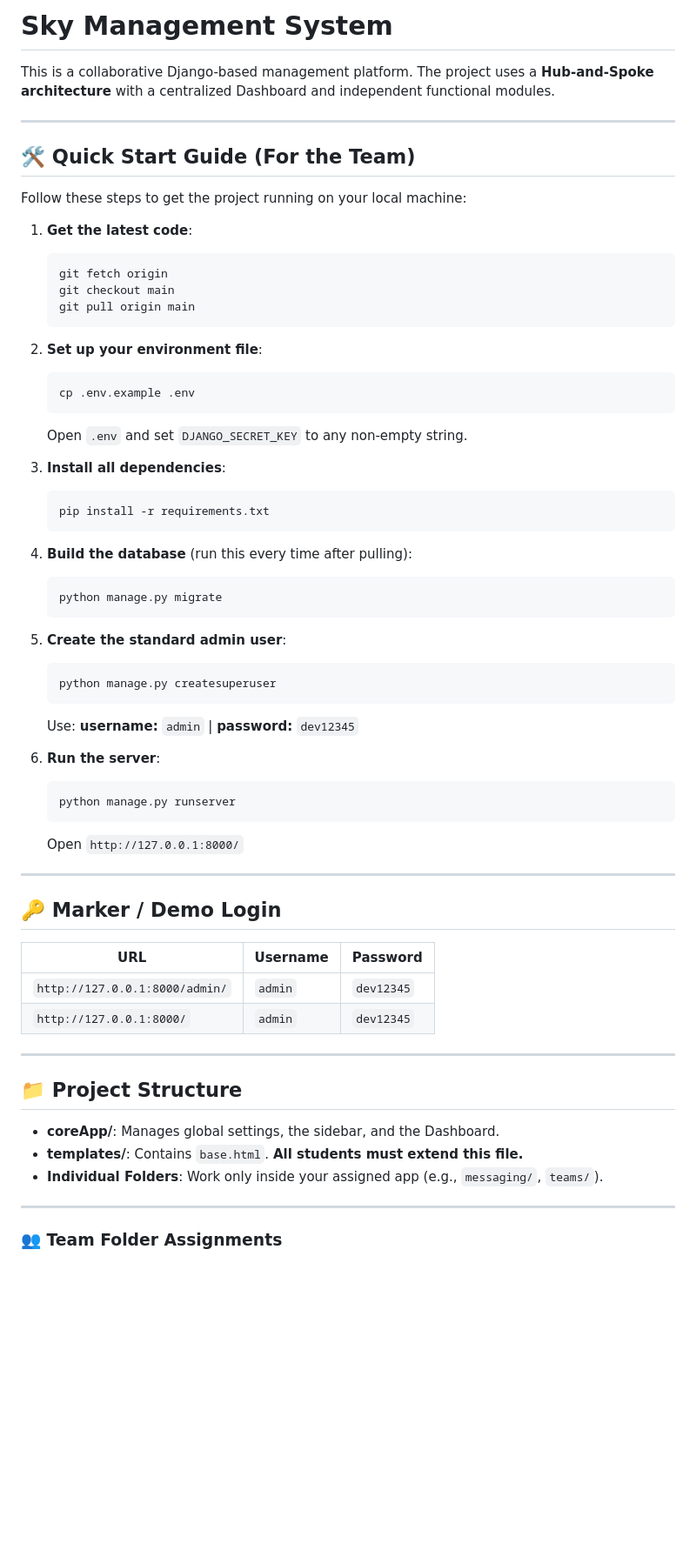
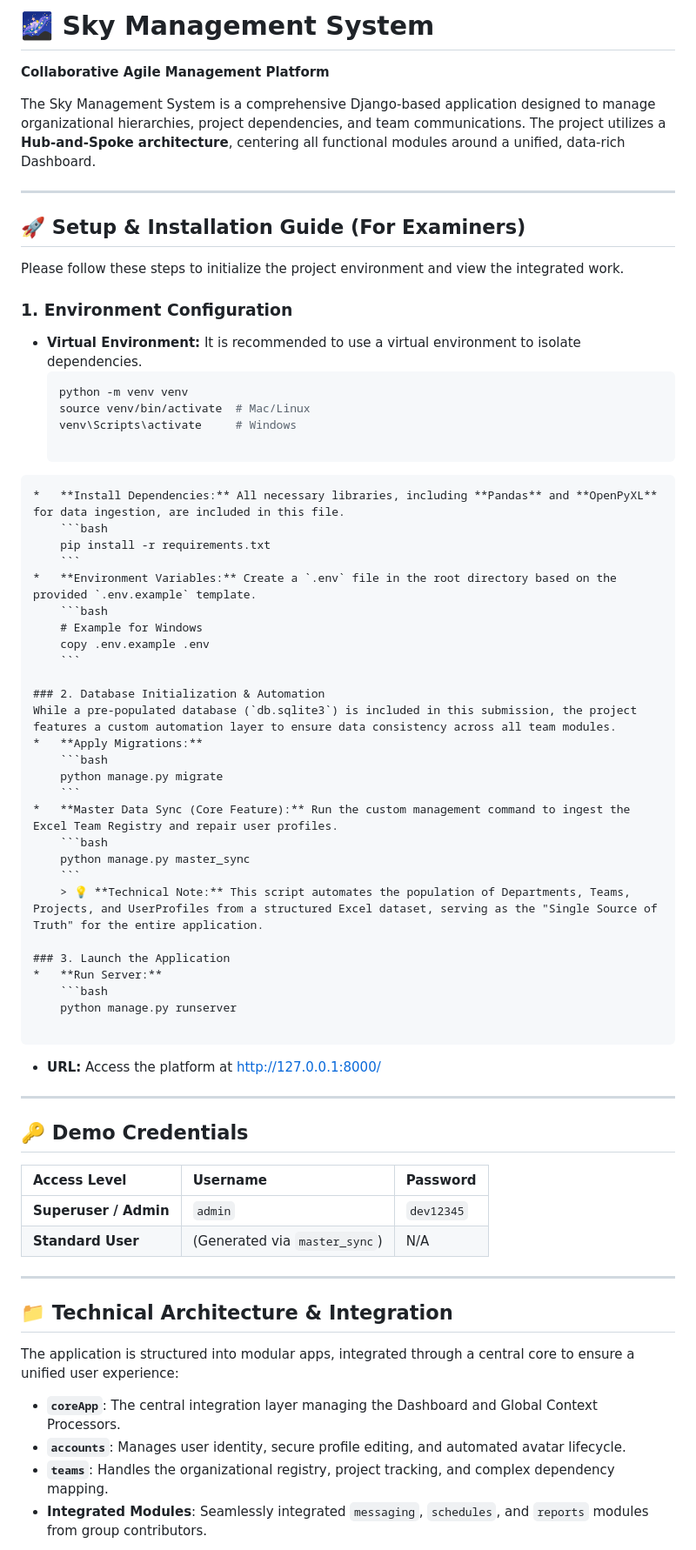
Before and after one commit to dn237/skyWebApplication, a Markdown page: README.md, the part around one of its changes. Shown at 87% size. Drawn GitHub-style; blank space fills up the shorter version.

Commit message:
Revise README for clarity and structure
Updated README with new sections and improved clarity.

````diff
--- a/README.md
+++ b/README.md
@@ -1,66 +1,68 @@
-# Sky Management System
+# 🌌 Sky Management System
+**Collaborative Agile Management Platform**
 
-This is a collaborative Django-based management platform.
-The project uses a **Hub-and-Spoke architecture** with a centralized Dashboard and independent functional modules.
+The Sky Management System is a comprehensive Django-based application designed to manage organizational hierarchies, project dependencies, and team communications. The project utilizes a **Hub-and-Spoke architecture**, centering all functional modules around a unified, data-rich Dashboard.
 
 ---
 
-## 🛠️ Quick Start Guide (For the Team)
+## 🚀 Setup & Installation Guide (For Examiners)
 
-Follow these steps to get the project running on your local machine:
+Please follow these steps to initialize the project environment and view the integrated work.
 
-1. **Get the latest code**:
-   ```bash
-   git fetch origin
-   git checkout main
-   git pull origin main
-   ```
+### 1. Environment Configuration
+*   **Virtual Environment:** It is recommended to use a virtual environment to isolate dependencies.
+    ```bash
+    python -m venv venv
+    source venv/bin/activate  # Mac/Linux
+    venv\Scripts\activate     # Windows
 
-2. **Set up your environment file**:
-   ```bash
-   cp .env.example .env
-   ```
-   Open `.env` and set `DJANGO_SECRET_KEY` to any non-empty string.
+```
+*   **Install Dependencies:** All necessary libraries, including **Pandas** and **OpenPyXL** for data ingestion, are included in this file.
+    ```bash
+    pip install -r requirements.txt
+    ```
+*   **Environment Variables:** Create a `.env` file in the root directory based on the provided `.env.example` template.
+    ```bash
+    # Example for Windows
+    copy .env.example .env
+    ```
 
-3. **Install all dependencies**:
-   ```bash
-   pip install -r requirements.txt
-   ```
+### 2. Database Initialization & Automation
+While a pre-populated database (`db.sqlite3`) is included in this submission, the project features a custom automation layer to ensure data consistency across all team modules.
+*   **Apply Migrations:**
+    ```bash
+    python manage.py migrate
+    ```
+*   **Master Data Sync (Core Feature):** Run the custom management command to ingest the Excel Team Registry and repair user profiles.
+    ```bash
+    python manage.py master_sync
+    ```
+    > 💡 **Technical Note:** This script automates the population of Departments, Teams, Projects, and UserProfiles from a structured Excel dataset, serving as the "Single Source of Truth" for the entire application.
 
-4. **Build the database** (run this every time after pulling):
-   ```bash
-   python manage.py migrate
-   ```
+### 3. Launch the Application
+*   **Run Server:**
+    ```bash
+    python manage.py runserver
 
-5. **Create the standard admin user**:
-   ```bash
-   python manage.py createsuperuser
-   ```
-   Use: **username:** `admin` | **password:** `dev12345`
-
-6. **Run the server**:
-   ```bash
-   python manage.py runserver
-   ```
-   Open `http://127.0.0.1:8000/`
+```
+*   **URL:** Access the platform at [http://127.0.0.1:8000/](http://127.0.0.1:8000/)
 
 ---
 
-## 🔑 Marker / Demo Login
-
-| URL | Username | Password |
-|-----|----------|----------|
-| `http://127.0.0.1:8000/admin/` | `admin` | `dev12345` |
-| `http://127.0.0.1:8000/` | `admin` | `dev12345` |
+## 🔑 Demo Credentials
+| Access Level | Username | Password |
+|:---|:---|:---|
+| **Superuser / Admin** | `admin` | `dev12345` |
+| **Standard User** | (Generated via `master_sync`) | N/A |
 
 ---
 
-## 📁 Project Structure
+## 📁 Technical Architecture & Integration
 
-* **coreApp/**: Manages global settings, the sidebar, and the Dashboard.
-* **templates/**: Contains `base.html`. **All students must extend this file.**
-* **Individual Folders**: Work only inside your assigned app (e.g., `messaging/`, `teams/`).
+The application is structured into modular apps, integrated through a central core to ensure a unified user experience:
 
----
-### 👥 Team Folder Assignments
+*   **`coreApp`**: The central integration layer managing the Dashboard and Global Context Processors.
+*   **`accounts`**: Manages user identity, secure profile editing, and automated avatar lifecycle.
+*   **`teams`**: Handles the organizational registry, project tracking, and complex dependency mapping.
+*   **Integrated Modules**: Seamlessly integrated `messaging`, `schedules`, and `reports` modules from group contributors.
 
````
Also changed, not shown: other parts of README.md (+9 -72 lines).
